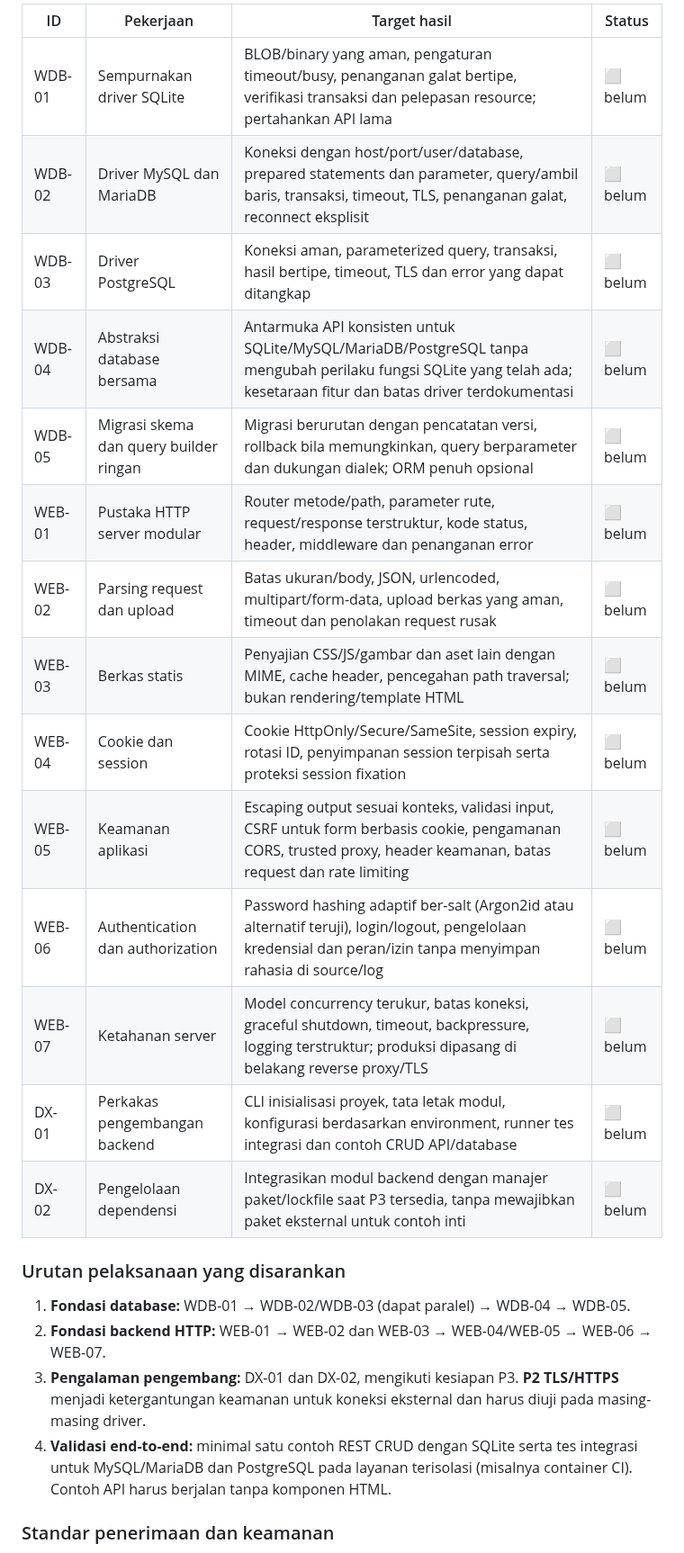
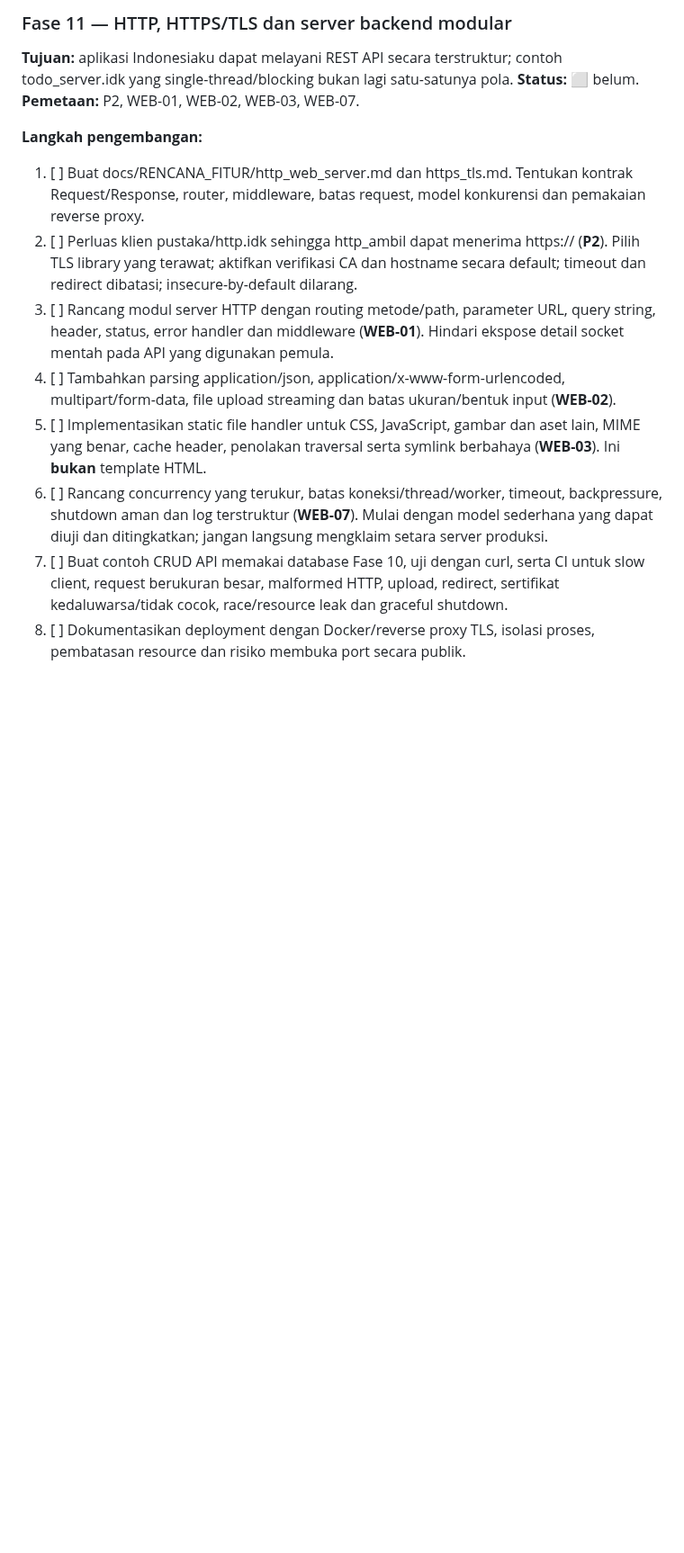
Before and after one commit to teguh02/Indonesiaku, a Markdown page: docs/ROADMAP.md, the part around one of its changes. Shown at 90% size. Rendered like a GitHub page; blank space fills up the shorter version.

```diff
--- a/docs/ROADMAP.md
+++ b/docs/ROADMAP.md
@@ -397,27 +397,16 @@ Bagian ini mengurutkan pekerjaan yang **belum selesai**, bukan mengubah status f
 
-| ID | Pekerjaan | Target hasil | Status |
-|---|---|---|---|
-| WDB-01 | Sempurnakan driver SQLite | BLOB/binary yang aman, pengaturan timeout/busy, penanganan galat bertipe, verifikasi transaksi dan pelepasan resource; pertahankan API lama | ⬜ belum |
-| WDB-02 | Driver MySQL dan MariaDB | Koneksi dengan host/port/user/database, prepared statements dan parameter, query/ambil baris, transaksi, timeout, TLS, penanganan galat, reconnect eksplisit | ⬜ belum |
-| WDB-03 | Driver PostgreSQL | Koneksi aman, parameterized query, transaksi, hasil bertipe, timeout, TLS dan error yang dapat ditangkap | ⬜ belum |
-| WDB-04 | Abstraksi database bersama | Antarmuka API konsisten untuk SQLite/MySQL/MariaDB/PostgreSQL tanpa mengubah perilaku fungsi SQLite yang telah ada; kesetaraan fitur dan batas driver terdokumentasi | ⬜ belum |
-| WDB-05 | Migrasi skema dan query builder ringan | Migrasi berurutan dengan pencatatan versi, rollback bila memungkinkan, query berparameter dan dukungan dialek; ORM penuh opsional | ⬜ belum |
-| WEB-01 | Pustaka HTTP server modular | Router metode/path, parameter rute, request/response terstruktur, kode status, header, middleware dan penanganan error | ⬜ belum |
-| WEB-02 | Parsing request dan upload | Batas ukuran/body, JSON, urlencoded, multipart/form-data, upload berkas yang aman, timeout dan penolakan request rusak | ⬜ belum |
-| WEB-03 | Berkas statis | Penyajian CSS/JS/gambar dan aset lain dengan MIME, cache header, pencegahan path traversal; bukan rendering/template HTML | ⬜ belum |
-| WEB-04 | Cookie dan session | Cookie HttpOnly/Secure/SameSite, session expiry, rotasi ID, penyimpanan session terpisah serta proteksi session fixation | ⬜ belum |
-| WEB-05 | Keamanan aplikasi | Escaping output sesuai konteks, validasi input, CSRF untuk form berbasis cookie, pengamanan CORS, trusted proxy, header keamanan, batas request dan rate limiting | ⬜ belum |
-| WEB-06 | Authentication dan authorization | Password hashing adaptif ber-salt (Argon2id atau alternatif teruji), login/logout, pengelolaan kredensial dan peran/izin tanpa menyimpan rahasia di source/log | ⬜ belum |
-| WEB-07 | Ketahanan server | Model concurrency terukur, batas koneksi, graceful shutdown, timeout, backpressure, logging terstruktur; produksi dipasang di belakang reverse proxy/TLS | ⬜ belum |
-| DX-01 | Perkakas pengembangan backend | CLI inisialisasi proyek, tata letak modul, konfigurasi berdasarkan environment, runner tes integrasi dan contoh CRUD API/database | ⬜ belum |
-| DX-02 | Pengelolaan dependensi | Integrasikan modul backend dengan manajer paket/lockfile saat P3 tersedia, tanpa mewajibkan paket eksternal untuk contoh inti | ⬜ belum |
+### Fase 11 — HTTP, HTTPS/TLS dan server backend modular
 
-### Urutan pelaksanaan yang disarankan
+**Tujuan:** aplikasi Indonesiaku dapat melayani REST API secara terstruktur; contoh todo_server.idk yang single-thread/blocking bukan lagi satu-satunya pola. **Status:** ⬜ belum. **Pemetaan:** P2, WEB-01, WEB-02, WEB-03, WEB-07.
 
-1. **Fondasi database:** WDB-01 → WDB-02/WDB-03 (dapat paralel) → WDB-04 → WDB-05.
-2. **Fondasi backend HTTP:** WEB-01 → WEB-02 dan WEB-03 → WEB-04/WEB-05 → WEB-06 → WEB-07.
-3. **Pengalaman pengembang:** DX-01 dan DX-02, mengikuti kesiapan P3. **P2 TLS/HTTPS** menjadi ketergantungan keamanan untuk koneksi eksternal dan harus diuji pada masing-masing driver.
-4. **Validasi end-to-end:** minimal satu contoh REST CRUD dengan SQLite serta tes integrasi untuk MySQL/MariaDB dan PostgreSQL pada layanan terisolasi (misalnya container CI). Contoh API harus berjalan tanpa komponen HTML.
+**Langkah pengembangan:**
 
-### Standar penerimaan dan keamanan
+1. [ ] Buat docs/RENCANA_FITUR/http_web_server.md dan https_tls.md. Tentukan kontrak Request/Response, router, middleware, batas request, model konkurensi dan pemakaian reverse proxy.
+2. [ ] Perluas klien pustaka/http.idk sehingga http_ambil dapat menerima https:// (**P2**). Pilih TLS library yang terawat; aktifkan verifikasi CA dan hostname secara default; timeout dan redirect dibatasi; insecure-by-default dilarang.
+3. [ ] Rancang modul server HTTP dengan routing metode/path, parameter URL, query string, header, status, error handler dan middleware (**WEB-01**). Hindari ekspose detail socket mentah pada API yang digunakan pemula.
+4. [ ] Tambahkan parsing application/json, application/x-www-form-urlencoded, multipart/form-data, file upload streaming dan batas ukuran/bentuk input (**WEB-02**).
+5. [ ] Implementasikan static file handler untuk CSS, JavaScript, gambar dan aset lain, MIME yang benar, cache header, penolakan traversal serta symlink berbahaya (**WEB-03**). Ini **bukan** template HTML.
+6. [ ] Rancang concurrency yang terukur, batas koneksi/thread/worker, timeout, backpressure, shutdown aman dan log terstruktur (**WEB-07**). Mulai dengan model sederhana yang dapat diuji dan ditingkatkan; jangan langsung mengklaim setara server produksi.
+7. [ ] Buat contoh CRUD API memakai database Fase 10, uji dengan curl, serta CI untuk slow client, request berukuran besar, malformed HTTP, upload, redirect, sertifikat kedaluwarsa/tidak cocok, race/resource leak dan graceful shutdown.
+8. [ ] Dokumentasikan deployment dengan Docker/reverse proxy TLS, isolasi proses, pembatasan resource dan risiko membuka port secara publik.
 
```
Also changed, not shown: other parts of docs/ROADMAP.md (+125 -60 lines).
